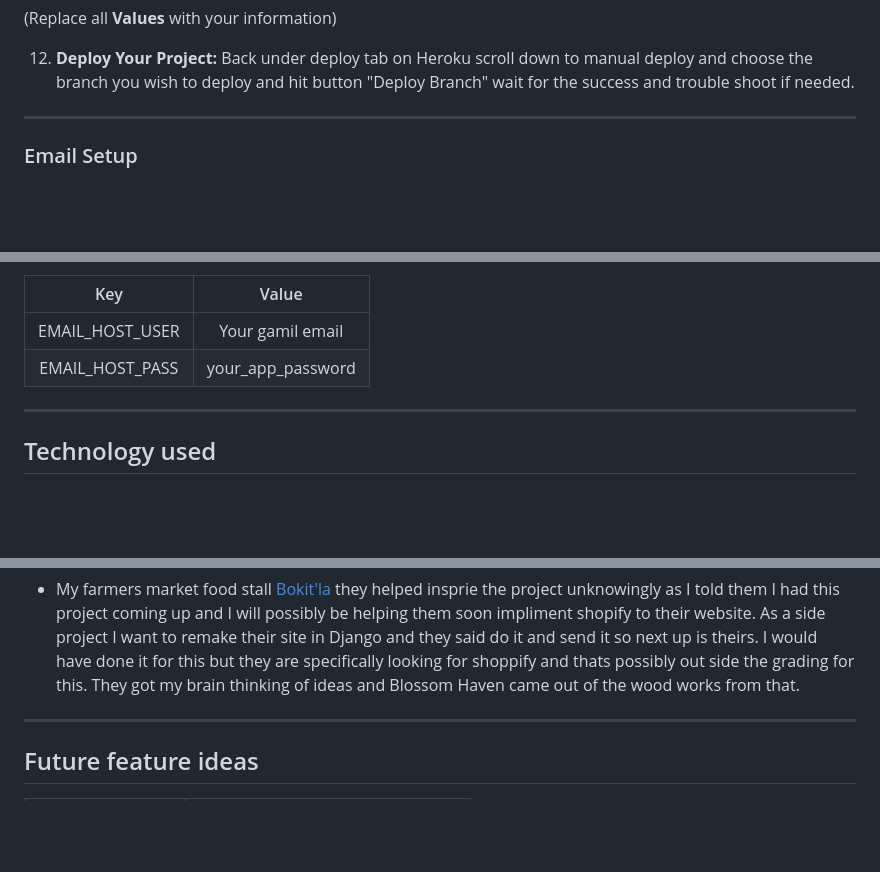
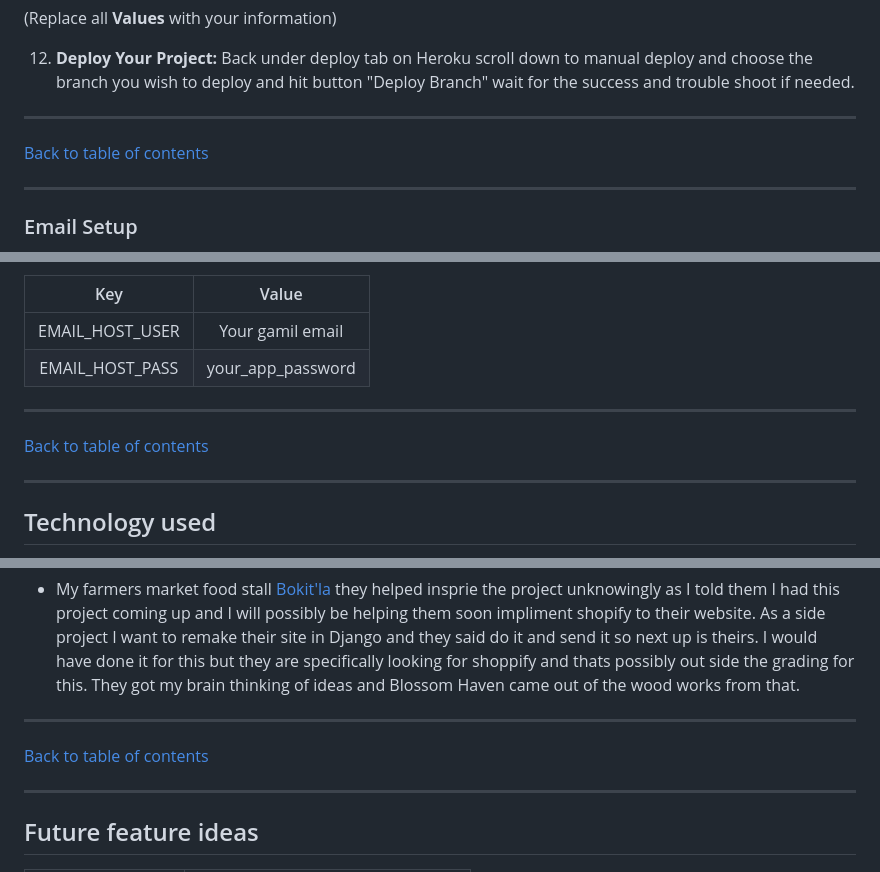
Before and after one commit to Danger0101/Blossom_Haven_CI_PP5, a Markdown page: README.md, 3 parts joined by grey strips. Drawn GitHub-style; blank space fills up the shorter version.

```diff
--- a/README.md
+++ b/README.md
@@ -718,6 +748,10 @@ Used Heroku to deploy the website. You can [Visit Live Site by clicking here](ht
 (Replace all **Values** with your information)
 
 12. **Deploy Your Project:** Back under deploy tab on Heroku scroll down to manual deploy and choose the branch you wish to deploy and hit button "Deploy Branch" wait for the success and trouble shoot if needed.
+
+---
+
+[Back to table of contents](#Table-of-contents)
 
 ---
 
@@ -772,6 +806,10 @@ Used Heroku to deploy the website. You can [Visit Live Site by clicking here](ht
 
 ---
 
+[Back to table of contents](#Table-of-contents)
+
+---
+
 ## Technology used
 
 - [HTML](https://developer.mozilla.org/en-US/docs/Web/HTML)
@@ -814,6 +852,10 @@ Used Heroku to deploy the website. You can [Visit Live Site by clicking here](ht
 
 ---
 
+[Back to table of contents](#Table-of-contents)
+
+---
+
 ## Future feature ideas
 
 | Feature Ideas   | Why Not Implimented               |
```
Also changed, not shown: other parts of README.md (+30 -0 lines).
